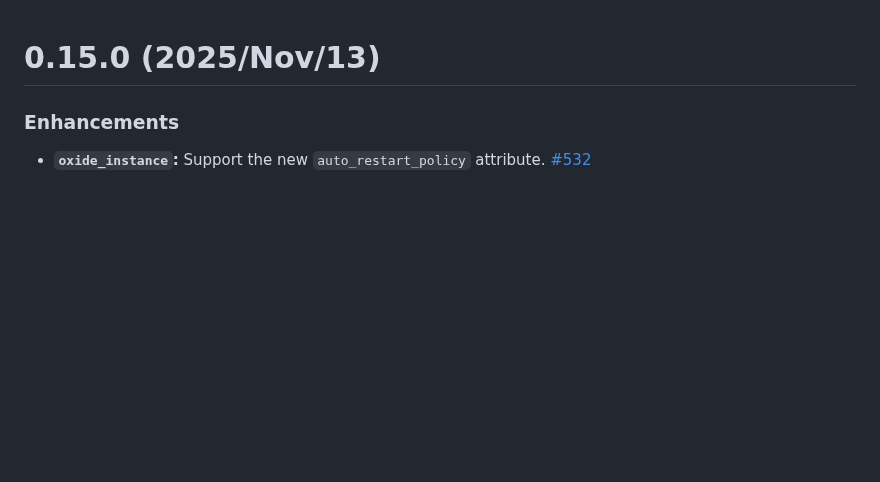
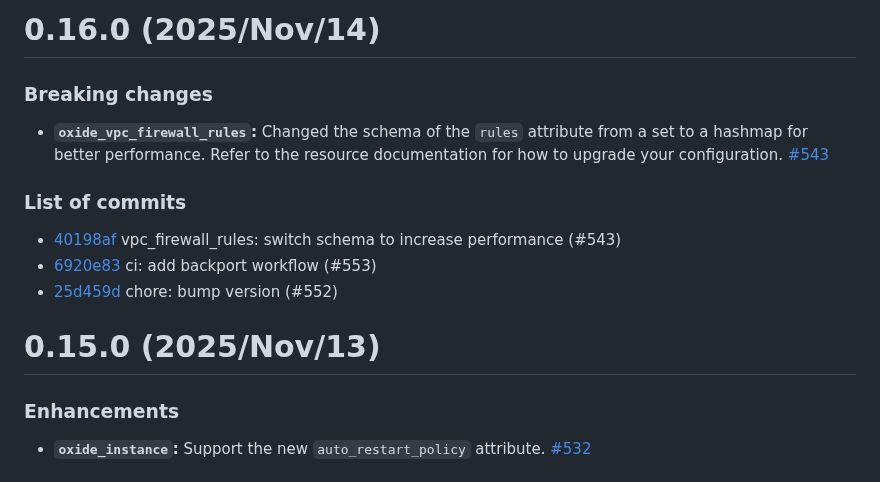
Before and after one commit to oxidecomputer/terraform-provider-oxide, a Markdown page: CHANGELOG.md, the part around the change. GitHub-like rendering; blank space fills up the shorter version.

Commit message:
chore: update changelog

```diff
--- a/CHANGELOG.md
+++ b/CHANGELOG.md
@@ -1,3 +1,15 @@
+# 0.16.0 (2025/Nov/14)
+
+### Breaking changes
+
+- **`oxide_vpc_firewall_rules`:** Changed the schema of the `rules` attribute from a set to a hashmap for better performance. Refer to the resource documentation for how to upgrade your configuration. [#543](https://github.com/oxidecomputer/terraform-provider-oxide/pull/543)
+
+### List of commits
+
+- [40198af](https://github.com/oxidecomputer/terraform-provider-oxide/commit/40198af) vpc_firewall_rules: switch schema to increase performance (#543)
+- [6920e83](https://github.com/oxidecomputer/terraform-provider-oxide/commit/6920e83) ci: add backport workflow (#553)
+- [25d459d](https://github.com/oxidecomputer/terraform-provider-oxide/commit/25d459d) chore: bump version (#552)
+
 # 0.15.0 (2025/Nov/13)
 
 ### Enhancements
```
